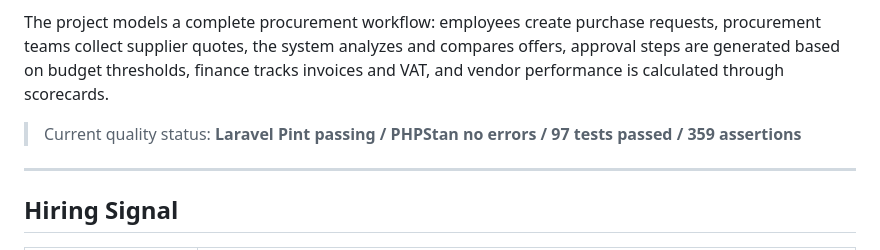
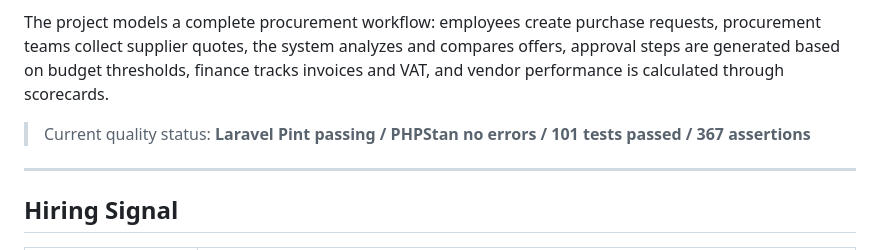
Before and after one commit to Will-ammari/procurepilot-ai, a Markdown page: README.md, the part around the change. GitHub-like rendering.

Commit message:
Update README quality status

```diff
--- a/README.md
+++ b/README.md
@@ -6,7 +6,7 @@
 
 The project models a complete procurement workflow: employees create purchase requests, procurement teams collect supplier quotes, the system analyzes and compares offers, approval steps are generated based on budget thresholds, finance tracks invoices and VAT, and vendor performance is calculated through scorecards.
 
-> Current quality status: **Laravel Pint passing / PHPStan no errors / 97 tests passed / 359 assertions**
+> Current quality status: **Laravel Pint passing / PHPStan no errors / 101 tests passed / 367 assertions**
 
 ---
 
```
